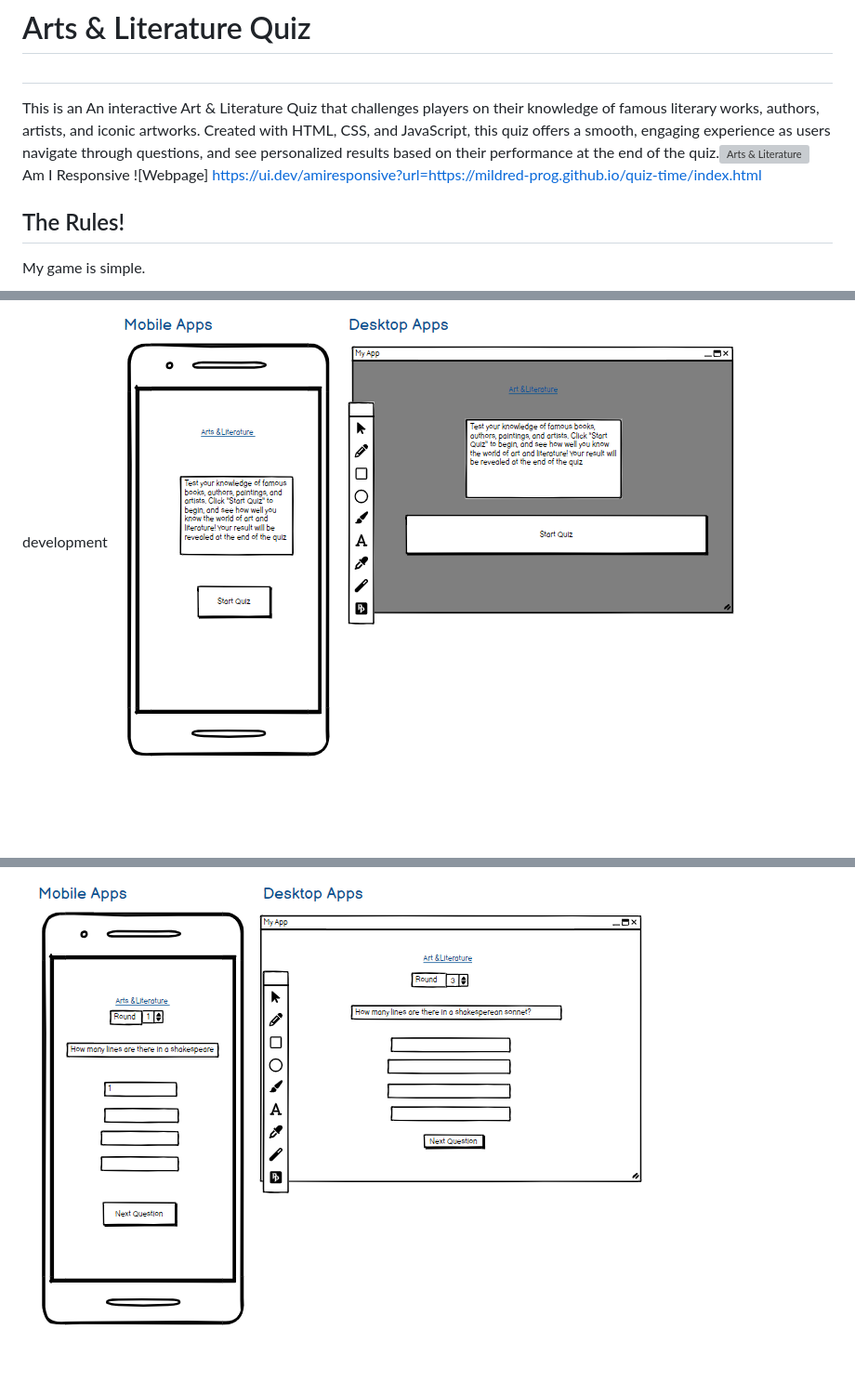
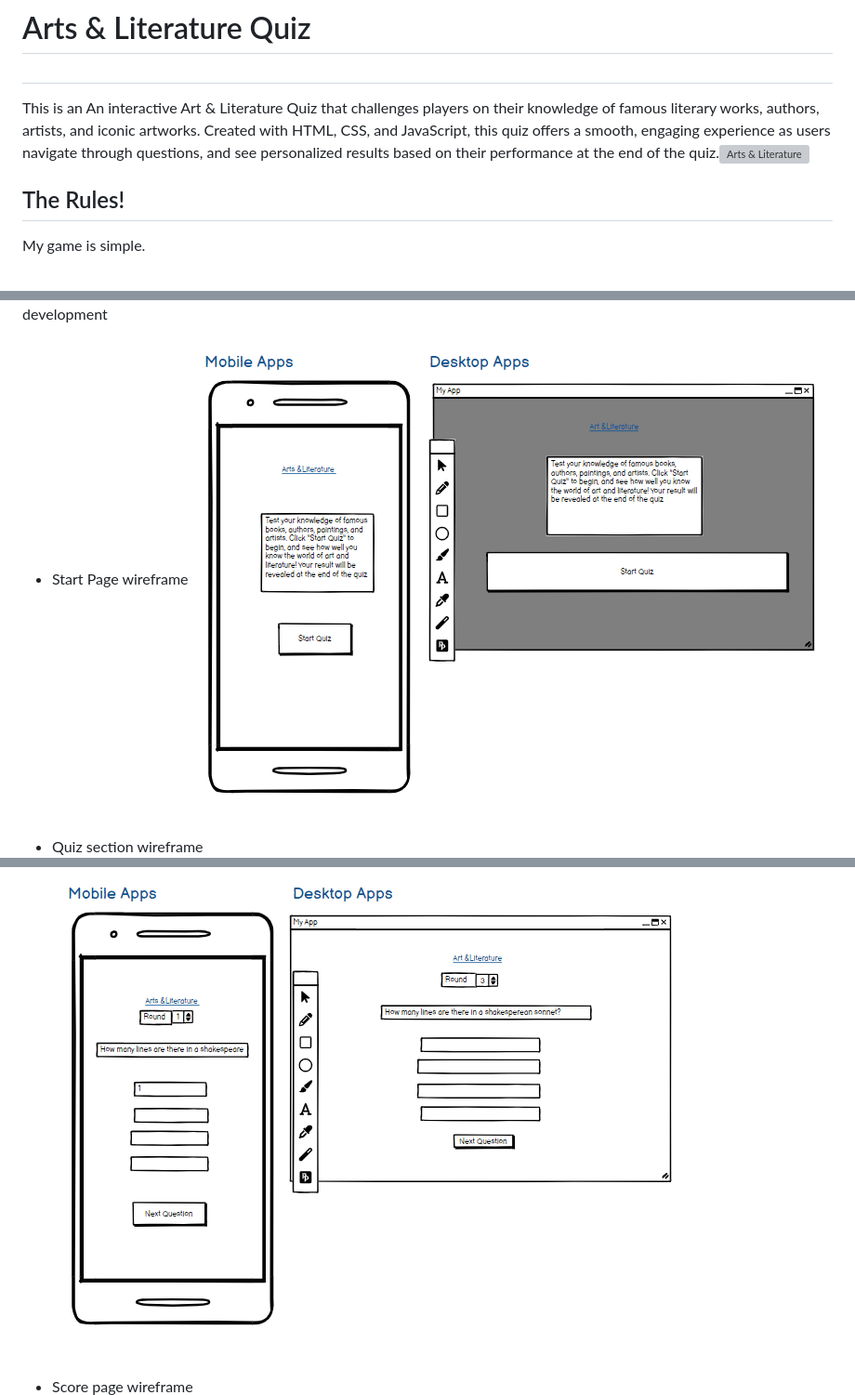
Before and after one commit to mildred-prog/quiz-time, a Markdown page: README.md, 3 parts joined by grey strips. Shown: that part at 93% size. Drawn GitHub-style; blank space fills up the shorter version; grey boxes are pictures that could not be loaded.

```diff
--- a/README.md
+++ b/README.md
@@ -2,7 +2,6 @@
 
 ##
 This is an An interactive Art & Literature Quiz that challenges players on their knowledge of famous literary works, authors, artists, and iconic artworks. Created with HTML, CSS, and JavaScript, this quiz offers a smooth, engaging experience as users navigate through questions, and see personalized results based on their performance at the end of the quiz.![Arts & Literature](assets/images/fullscreen.png)
-Am I Responsive ![Webpage] https://ui.dev/amiresponsive?url=https://mildred-prog.github.io/quiz-time/index.html
 
 
 ## The Rules!
@@ -68,8 +67,14 @@ The clean and modern Raleway font was selected to enhance readability and create
 
 #### Wireframe
  A wireframe was created to plan the layout and structure of the website for mobile apps and desktop apps before development
+
+- Start Page wireframe
  ![Start page](assets/images/wireframe-1.png)
+
+- Quiz section wireframe
  ![Quiz section](assets/images/wireframe-2.png)
+
+- Score page wireframe
  ![Score page](assets/images/wireframe-3.png)
 
 #### Technologies:
```
Also changed, not shown: other parts of README.md (+17 -24 lines).
